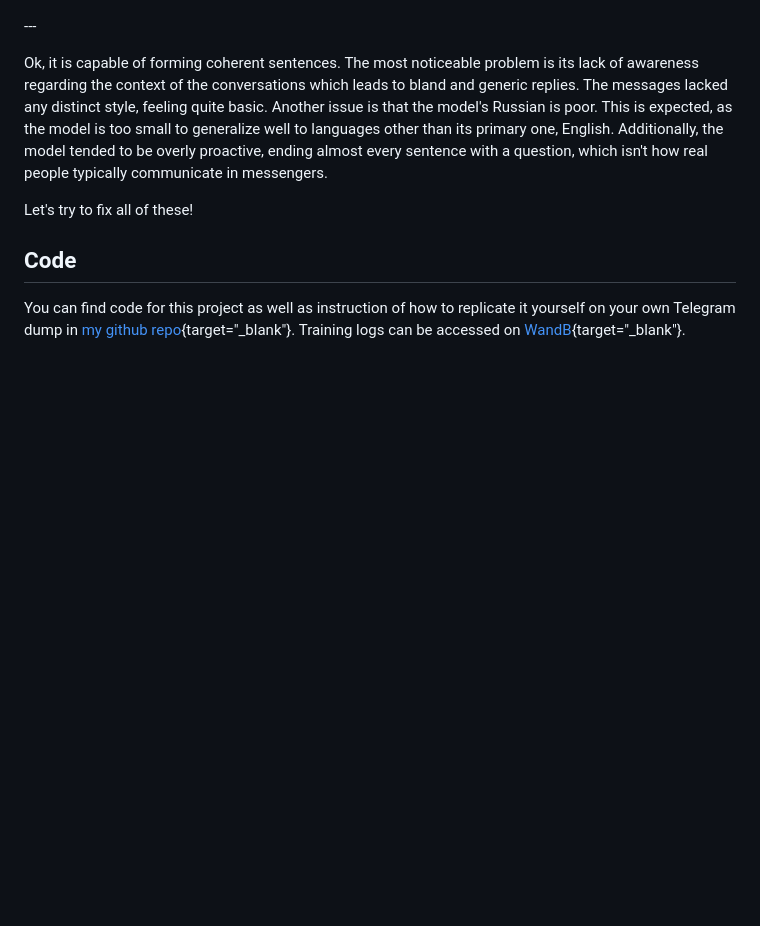
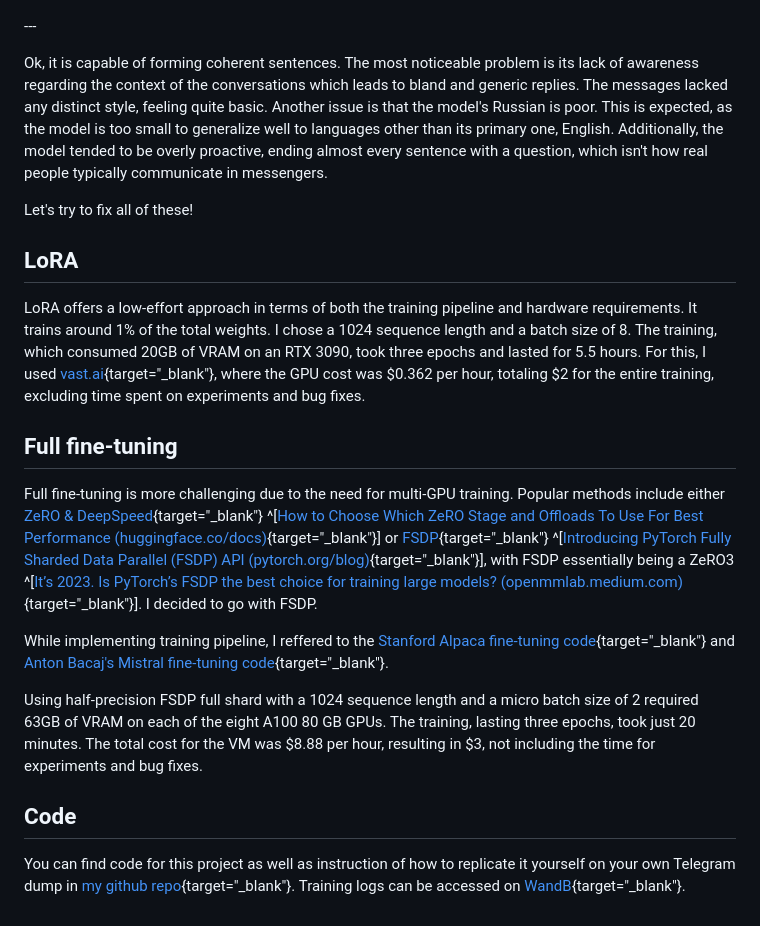
Before and after one commit to furiousteabag/asmirnov.xyz, a Markdown page: content/doppelganger.md, the part around the change. GitHub-like rendering; blank space fills up the shorter version.

Commit message:
add training descriptions

```diff
--- a/content/doppelganger.md
+++ b/content/doppelganger.md
@@ -153,6 +153,18 @@ Ok, it is capable of forming coherent sentences. The most noticeable problem is
 
 Let's try to fix all of these!
 
+## LoRA
+
+LoRA offers a low-effort approach in terms of both the training pipeline and hardware requirements. It trains around 1% of the total weights. I chose a 1024 sequence length and a batch size of 8. The training, which consumed 20GB of VRAM on an RTX 3090, took three epochs and lasted for 5.5 hours. For this, I used [vast.ai](https://vast.ai/){target="\_blank"}, where the GPU cost was $0.362 per hour, totaling $2 for the entire training, excluding time spent on experiments and bug fixes.
+
+## Full fine-tuning
+
+Full fine-tuning is more challenging due to the need for multi-GPU training. Popular methods include either [ZeRO & DeepSpeed](https://www.microsoft.com/en-us/research/blog/zero-deepspeed-new-system-optimizations-enable-training-models-with-over-100-billion-parameters/){target="\_blank"} ^[[How to Choose Which ZeRO Stage and Offloads To Use For Best Performance (huggingface.co/docs)](https://huggingface.co/docs/transformers/main_classes/deepspeed#how-to-choose-which-zero-stage-and-offloads-to-use-for-best-performance){target="\_blank"}] or [FSDP](https://engineering.fb.com/2021/07/15/open-source/fsdp/){target="\_blank"} ^[[Introducing PyTorch Fully Sharded Data Parallel (FSDP) API (pytorch.org/blog)](https://pytorch.org/blog/introducing-pytorch-fully-sharded-data-parallel-api/){target="\_blank"}], with FSDP essentially being a ZeRO3 ^[[It’s 2023. Is PyTorch’s FSDP the best choice for training large models? (openmmlab.medium.com)](https://openmmlab.medium.com/its-2023-is-pytorch-s-fsdp-the-best-choice-for-training-large-models-fe8d2848832f){target="\_blank"}]. I decided to go with FSDP.
+
+While implementing training pipeline, I reffered to the [Stanford Alpaca fine-tuning code](https://github.com/tatsu-lab/stanford_alpaca/){target="\_blank"} and [Anton Bacaj's Mistral fine-tuning code](https://github.com/abacaj/fine-tune-mistral/){target="\_blank"}.
+
+Using half-precision FSDP full shard with a 1024 sequence length and a micro batch size of 2 required 63GB of VRAM on each of the eight A100 80 GB GPUs. The training, lasting three epochs, took just 20 minutes. The total cost for the VM was $8.88 per hour, resulting in $3, not including the time for experiments and bug fixes.
+
 ## Code
 
 You can find code for this project as well as instruction of how to replicate it yourself on your own Telegram dump in [my github repo](https://github.com/furiousteabag/doppelganger){target="\_blank"}. Training logs can be accessed on [WandB](https://wandb.ai/furiousteabag/doppelganger){target="\_blank"}.
```
